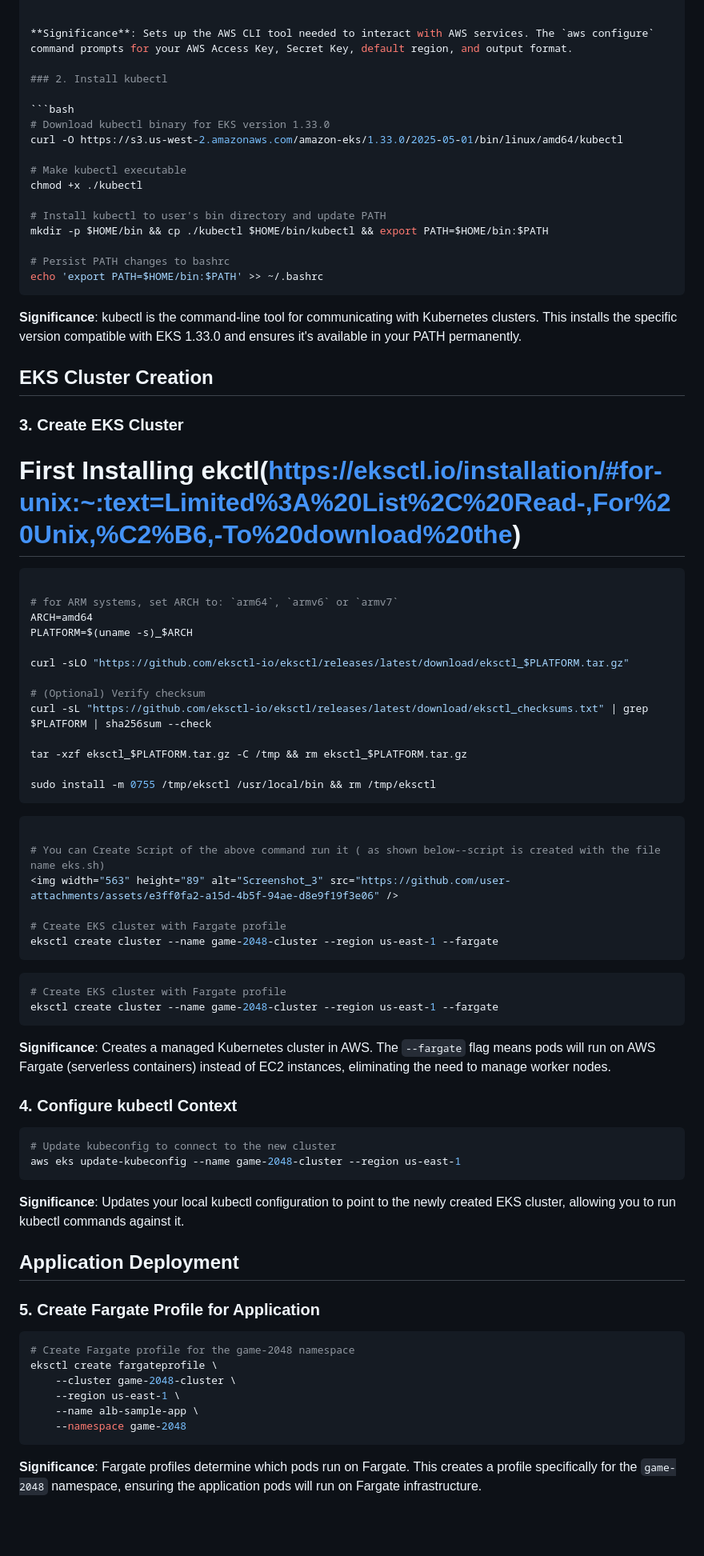
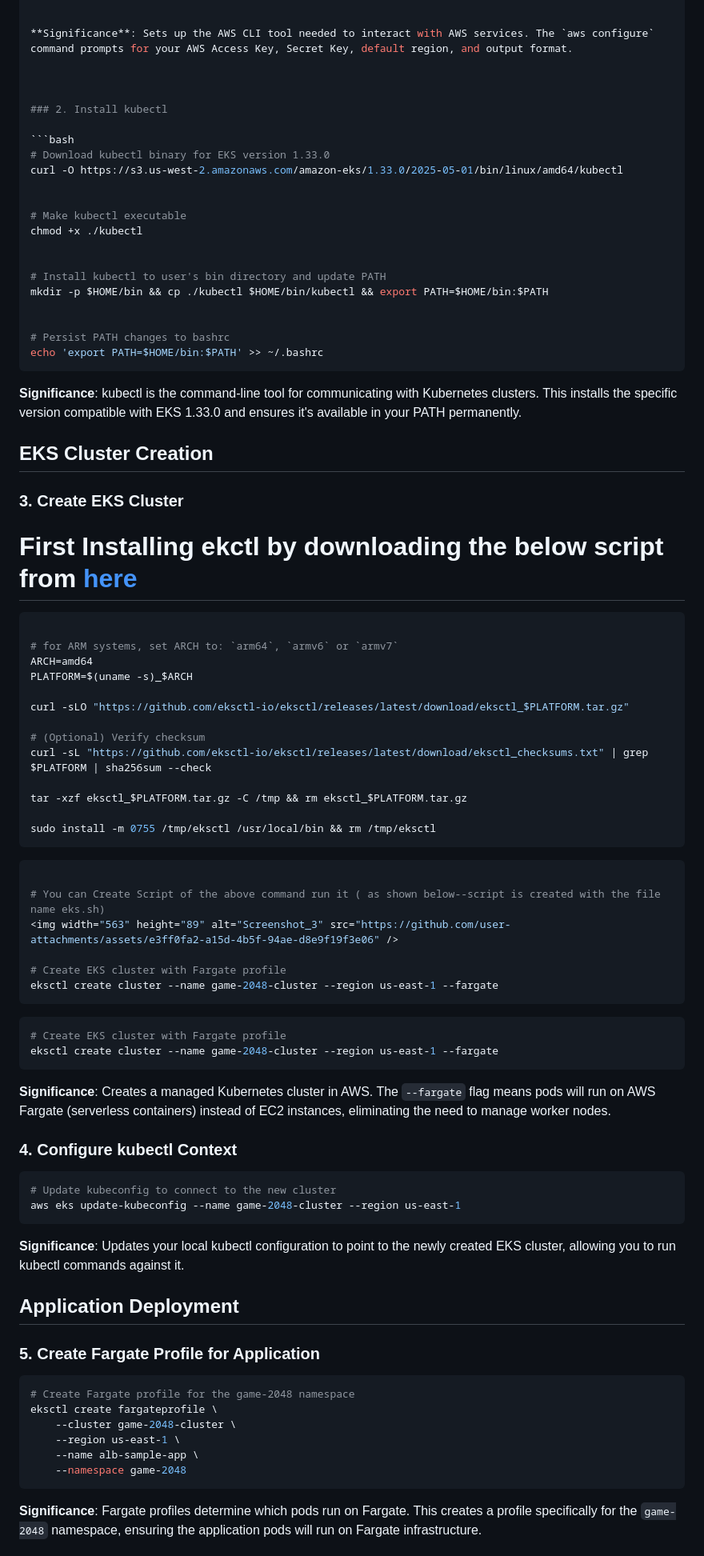
Before and after one commit to Ab-Cloud-dev/AWS-Projects, a Markdown page: EKS-Game-Cluster-Deployment/Readme.md, the part around one of its changes. Shown at 80% size. Rendered like a GitHub page; blank space fills up the shorter version.

````diff
--- a/EKS-Game-Cluster-Deployment/Readme.md
+++ b/EKS-Game-Cluster-Deployment/Readme.md
@@ -29,28 +33,39 @@ aws configure
 
 **Significance**: Sets up the AWS CLI tool needed to interact with AWS services. The `aws configure` command prompts for your AWS Access Key, Secret Key, default region, and output format.
 
+
+
 ### 2. Install kubectl
 
 ```bash
 # Download kubectl binary for EKS version 1.33.0
 curl -O https://s3.us-west-2.amazonaws.com/amazon-eks/1.33.0/2025-05-01/bin/linux/amd64/kubectl
 
+
 # Make kubectl executable
 chmod +x ./kubectl
 
+
 # Install kubectl to user's bin directory and update PATH
 mkdir -p $HOME/bin && cp ./kubectl $HOME/bin/kubectl && export PATH=$HOME/bin:$PATH
+
 
 # Persist PATH changes to bashrc
 echo 'export PATH=$HOME/bin:$PATH' >> ~/.bashrc
 ```
 
+
 **Significance**: kubectl is the command-line tool for communicating with Kubernetes clusters. This installs the specific version compatible with EKS 1.33.0 and ensures it's available in your PATH permanently.
+
 
 ## EKS Cluster Creation
 
+
 ### 3. Create EKS Cluster
-# First Installing ekctl(https://eksctl.io/installation/#for-unix:~:text=Limited%3A%20List%2C%20Read-,For%20Unix,%C2%B6,-To%20download%20the)
+
+# First Installing ekctl by downloading the below script from [here](https://eksctl.io/installation/#for-unix:~:text=Limited%3A%20List%2C%20Read-,For%20Unix,%C2%B6,-To%20download%20the)
+
+
 
 ```bash
 
@@ -68,6 +83,7 @@ tar -xzf eksctl_$PLATFORM.tar.gz -C /tmp && rm eksctl_$PLATFORM.tar.gz
 sudo install -m 0755 /tmp/eksctl /usr/local/bin && rm /tmp/eksctl
 ```
 
+
 ```bash
 
 # You can Create Script of the above command run it ( as shown below--script is created with the file name eks.sh)
@@ -78,14 +94,21 @@ eksctl create cluster --name game-2048-cluster --region us-east-1 --fargate
 ```
 
 
+
+
 ```bash
 # Create EKS cluster with Fargate profile
 eksctl create cluster --name game-2048-cluster --region us-east-1 --fargate
 ```
 
+
 **Significance**: Creates a managed Kubernetes cluster in AWS. The `--fargate` flag means pods will run on AWS Fargate (serverless containers) instead of EC2 instances, eliminating the need to manage worker nodes.
 
+
+
 ### 4. Configure kubectl Context
+
+
 
 ```bash
 # Update kubeconfig to connect to the new cluster
@@ -94,9 +117,14 @@ aws eks update-kubeconfig --name game-2048-cluster --region us-east-1
 
 **Significance**: Updates your local kubectl configuration to point to the newly created EKS cluster, allowing you to run kubectl commands against it.
 
+
+
 ## Application Deployment
 
+
+
 ### 5. Create Fargate Profile for Application
+
 
 ```bash
 # Create Fargate profile for the game-2048 namespace
@@ -107,5 +135,6 @@ eksctl create fargateprofile \
     --namespace game-2048
 ```
 
+
 **Significance**: Fargate profiles determine which pods run on Fargate. This creates a profile specifically for the `game-2048` namespace, ensuring the application pods will run on Fargate infrastructure.
 
````
Also changed, not shown: other parts of EKS-Game-Cluster-Deployment/Readme.md (+47 -0 lines).
